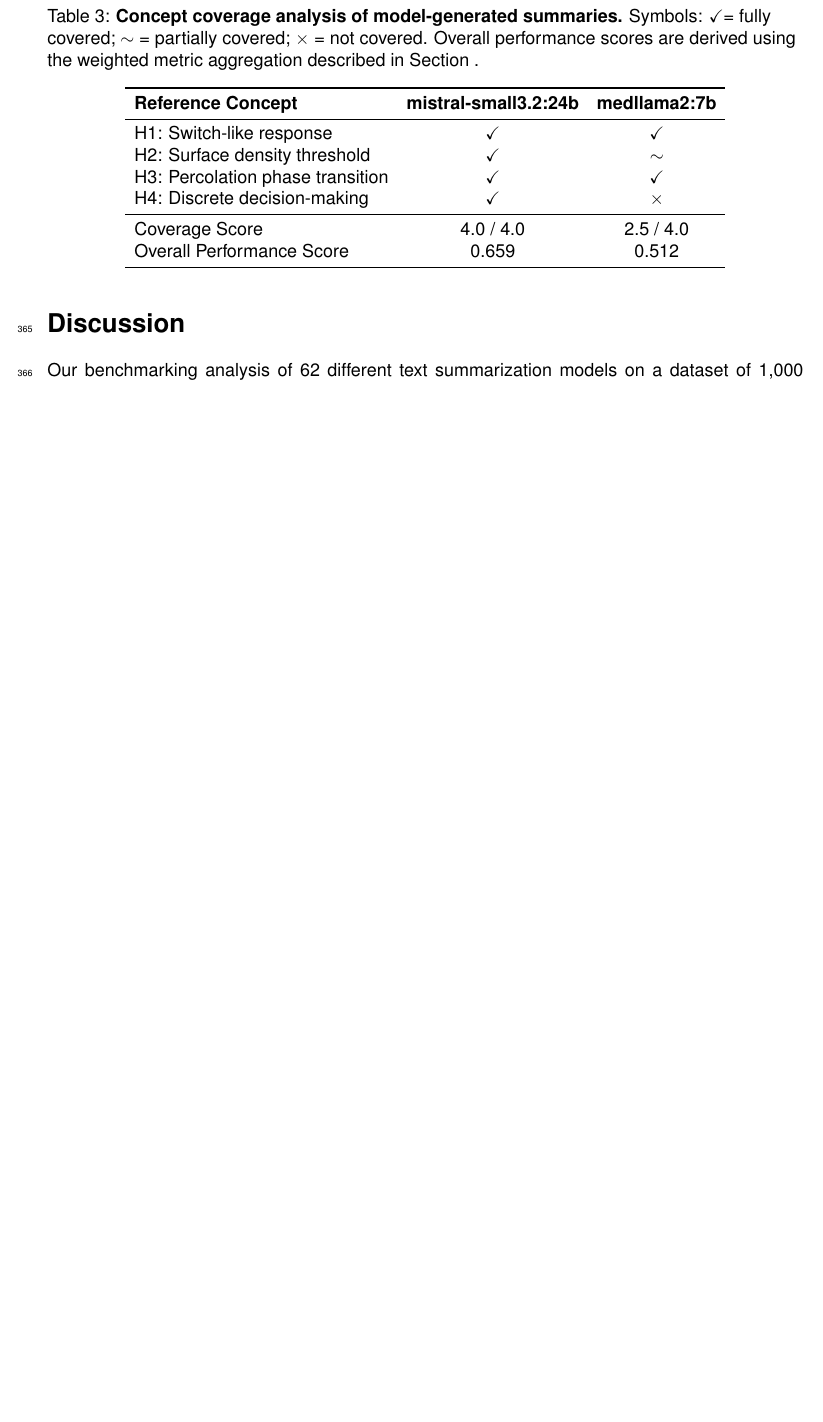
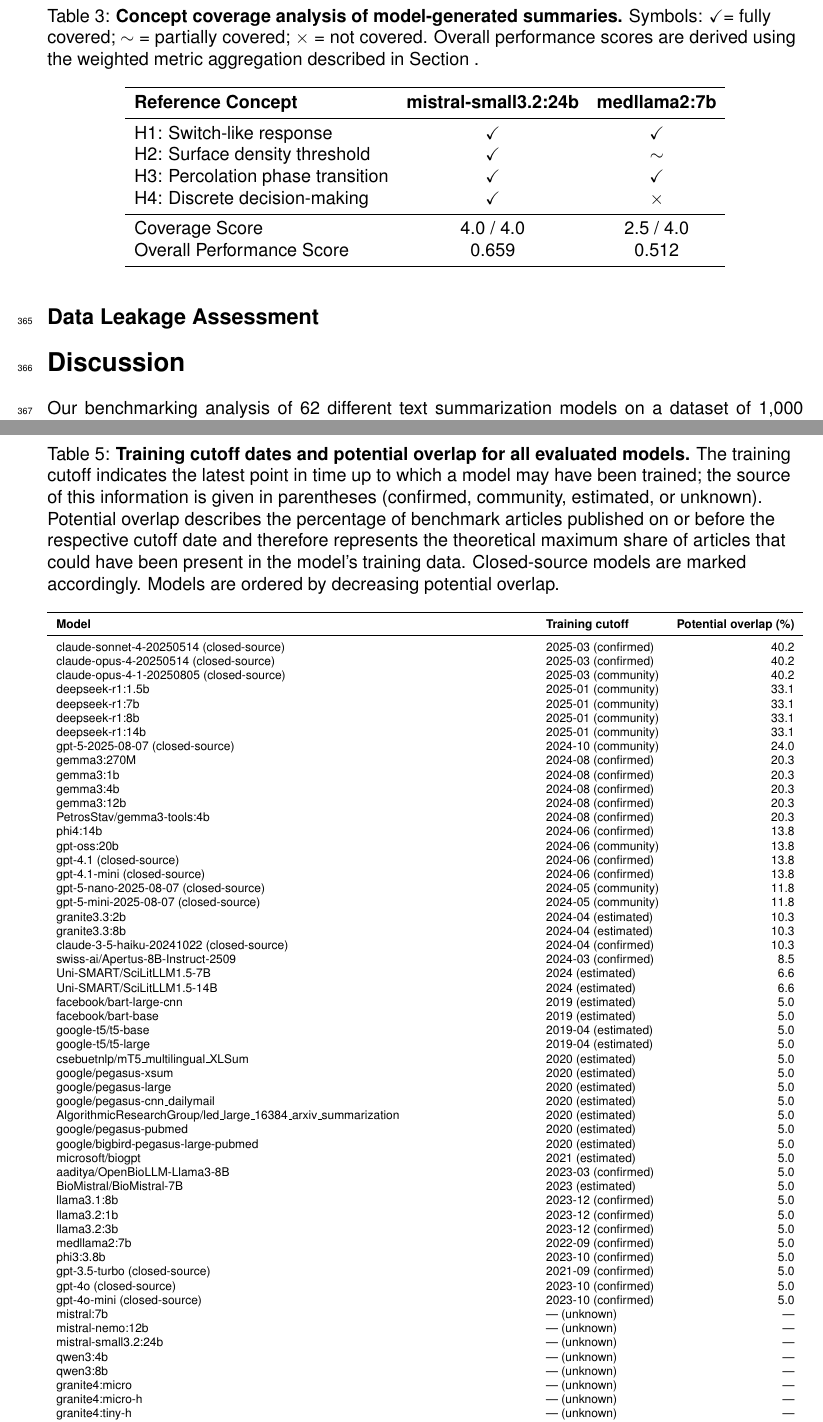
Before and after one commit to Delta4AI/LLMTextSummarizationBenchmark, a LaTeX document (manuscript/publication-patterns.tex, which reads manuscript/Sections/results.tex): part of page 15 of 24 before the commit and two parts of pages 15 and 19 of 25 after it, the two joined at a grey line, cut so that both start at the same text, the shorter picture padded with empty space. Compiled offline with pdfLaTeX.

Commit message:
manuscript: updated figures and added tables

```diff
--- a/manuscript/Sections/results.tex
+++ b/manuscript/Sections/results.tex
@@ -133,3 +133,5 @@ Overall Performance Score & 0.659 & 0.512 \\
 \bottomrule
 \end{tabular}
 \end{table*}
+
+\subsection{Data Leakage Assessment}
--- a/manuscript/publication-patterns.tex
+++ b/manuscript/publication-patterns.tex
@@ -119,6 +119,80 @@ biomedical text summarization, natural language processing, large language model
     \label{fig:supplementary_overview}
 \end{figure}
 
+\clearpage
+\begin{table*}[!htbp]
+\centering
+\scriptsize
+\caption{\textbf{Training cutoff dates and potential overlap for all evaluated models.}
+The training cutoff indicates the latest point in time up to which a model may have been trained; the source of this information is given in parentheses (confirmed, community, estimated, or unknown). Potential overlap describes the percentage of benchmark articles published on or before the respective cutoff date and therefore represents the theoretical maximum share of articles that could have been present in the model’s training data. Closed-source models are marked accordingly. Models are ordered by decreasing potential overlap.\label{tab:training_cutoff_overlap}}
+\begin{tabularx}{\linewidth}{X l r}
+\toprule
+\textbf{Model} & \textbf{Training cutoff} & \textbf{Potential overlap (\%)} \\
+\midrule
+claude-sonnet-4-20250514 (closed-source) & 2025-03 (confirmed) & 40.2 \\
+claude-opus-4-20250514 (closed-source) & 2025-03 (confirmed) & 40.2 \\
+claude-opus-4-1-20250805 (closed-source) & 2025-03 (community) & 40.2 \\
+deepseek-r1:1.5b & 2025-01 (community) & 33.1 \\
+deepseek-r1:7b & 2025-01 (community) & 33.1 \\
+deepseek-r1:8b & 2025-01 (community) & 33.1 \\
+deepseek-r1:14b & 2025-01 (community) & 33.1 \\
+gpt-5-2025-08-07 (closed-source) & 2024-10 (community) & 24.0 \\
+gemma3:270M & 2024-08 (confirmed) & 20.3 \\
+gemma3:1b & 2024-08 (confirmed) & 20.3 \\
+gemma3:4b & 2024-08 (confirmed) & 20.3 \\
+gemma3:12b & 2024-08 (confirmed) & 20.3 \\
+PetrosStav/gemma3-tools:4b & 2024-08 (confirmed) & 20.3 \\
+phi4:14b & 2024-06 (confirmed) & 13.8 \\
+gpt-oss:20b & 2024-06 (community) & 13.8 \\
+gpt-4.1 (closed-source) & 2024-06 (confirmed) & 13.8 \\
+gpt-4.1-mini (closed-source) & 2024-06 (confirmed) & 13.8 \\
+gpt-5-nano-2025-08-07 (closed-source) & 2024-05 (community) & 11.8 \\
+gpt-5-mini-2025-08-07 (closed-source) & 2024-05 (community) & 11.8 \\
+granite3.3:2b & 2024-04 (estimated) & 10.3 \\
+granite3.3:8b & 2024-04 (estimated) & 10.3 \\
+claude-3-5-haiku-20241022 (closed-source) & 2024-04 (confirmed) & 10.3 \\
+swiss-ai/Apertus-8B-Instruct-2509 & 2024-03 (confirmed) & 8.5 \\
+Uni-SMART/SciLitLLM1.5-7B & 2024 (estimated) & 6.6 \\
+Uni-SMART/SciLitLLM1.5-14B & 2024 (estimated) & 6.6 \\
+facebook/bart-large-cnn & 2019 (estimated) & 5.0 \\
+facebook/bart-base & 2019 (estimated) & 5.0 \\
+google-t5/t5-base & 2019-04 (estimated) & 5.0 \\
+google-t5/t5-large & 2019-04 (estimated) & 5.0 \\
+csebuetnlp/mT5\_multilingual\_XLSum & 2020 (estimated) & 5.0 \\
+google/pegasus-xsum & 2020 (estimated) & 5.0 \\
+google/pegasus-large & 2020 (estimated) & 5.0 \\
+google/pegasus-cnn\_dailymail & 2020 (estimated) & 5.0 \\
+AlgorithmicResearchGroup/led\_large\_16384\_arxiv\_summarization & 2020 (estimated) & 5.0 \\
+google/pegasus-pubmed & 2020 (estimated) & 5.0 \\
+google/bigbird-pegasus-large-pubmed & 2020 (estimated) & 5.0 \\
+microsoft/biogpt & 2021 (estimated) & 5.0 \\
+aaditya/OpenBioLLM-Llama3-8B & 2023-03 (confirmed) & 5.0 \\
+BioMistral/BioMistral-7B & 2023 (estimated) & 5.0 \\
+llama3.1:8b & 2023-12 (confirmed) & 5.0 \\
+llama3.2:1b & 2023-12 (confirmed) & 5.0 \\
+llama3.2:3b & 2023-12 (confirmed) & 5.0 \\
+medllama2:7b & 2022-09 (confirmed) & 5.0 \\
+phi3:3.8b & 2023-10 (confirmed) & 5.0 \\
+gpt-3.5-turbo (closed-source) & 2021-09 (confirmed) & 5.0 \\
+gpt-4o (closed-source) & 2023-10 (confirmed) & 5.0 \\
+gpt-4o-mini (closed-source) & 2023-10 (confirmed) & 5.0 \\
+mistral:7b & --- (unknown) & --- \\
+mistral-nemo:12b & --- (unknown) & --- \\
+mistral-small3.2:24b & --- (unknown) & --- \\
+qwen3:4b & --- (unknown) & --- \\
+qwen3:8b & --- (unknown) & --- \\
+granite4:micro & --- (unknown) & --- \\
+granite4:micro-h & --- (unknown) & --- \\
+granite4:tiny-h & --- (unknown) & --- \\
+granite4:small-h & --- (unknown) & --- \\
+mistral-medium-2505 (closed-source) & --- (unknown) & --- \\
+magistral-medium-2509 (closed-source) & --- (unknown) & --- \\
+mistral-large-2411 (closed-source) & --- (unknown) & --- \\
+mistral-small-2506 (closed-source) & --- (unknown) & --- \\
+\bottomrule
+\end{tabularx}
+\end{table*}
+
 \section*{Acknowledgments}
 
 Enrico Bono is supported by a grant from the European Union's Horizon Europe Marie Skłodowska-Curie Actions Doctoral Networks program project PICKED (HORIZON--MSCA--2023--DN-01, grant number 101168626).
```
Also changed, not shown: manuscript/Visualizations/category_boxplot.png, manuscript/Visualizations/category_gameshowell.png, manuscript/Visualizations/family_boxplot.png, manuscript/Visualizations/family_gameshowell.png, manuscript/Visualizations/metric_correlation.png, manuscript/Visualizations/rank_heatmap.png, manuscript/Visualizations/supplementary1.png, manuscript/Visualizations/workflow_graphic.png, manuscript/Sections/results.tex (21 more changed lines).
